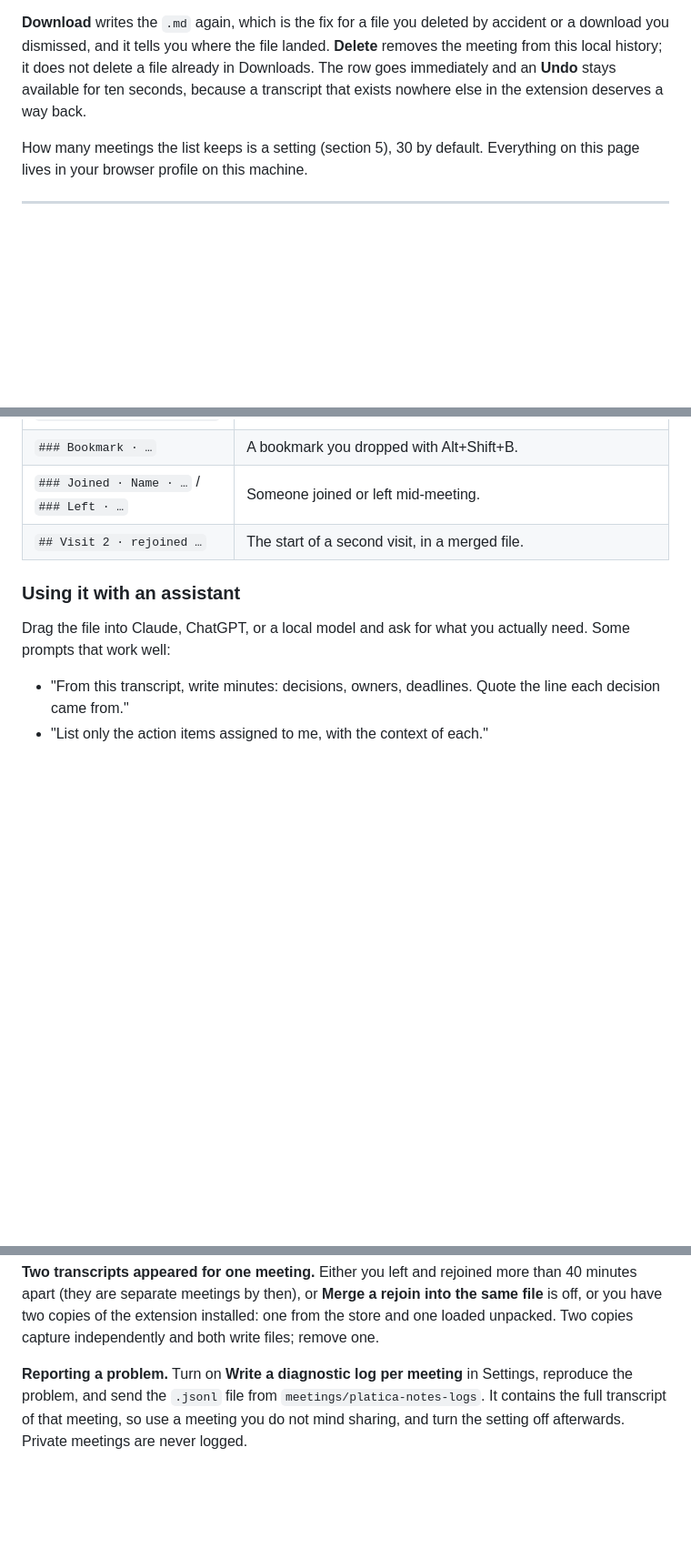
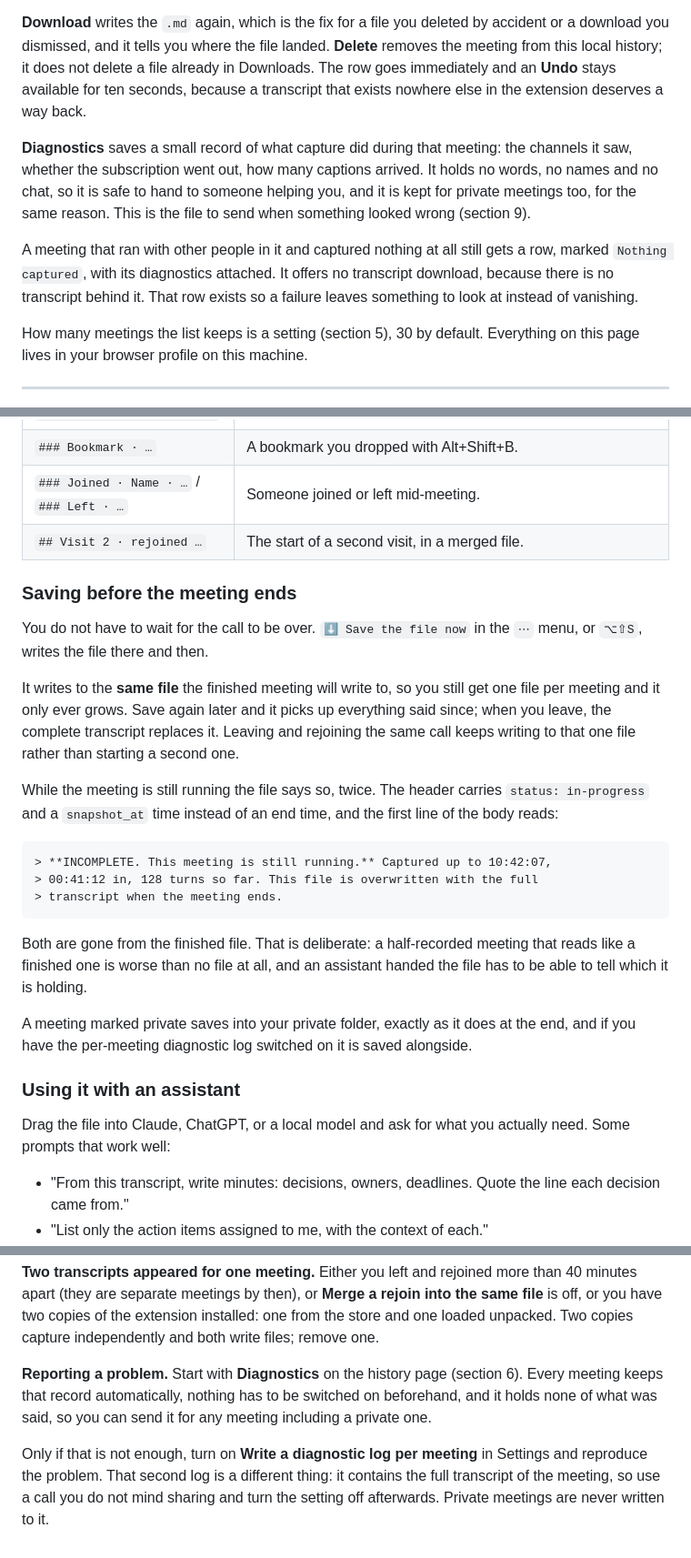
Before and after one commit to coder0techs/platica-notes, a Markdown page: docs/manual/USER-MANUAL.md, 3 parts joined by grey strips. Shown at 91% size. Rendered like a GitHub page; blank space fills up the shorter version.

Commit message:
docs(manual): bring the manual up to the published 1.17.0
The manual documents whatever the store is serving, and the store now serves
1.17.0. It still described 1.16.3, so three shipped features were missing from it
and one troubleshooting instruction had been overtaken.

- Saving before the meeting ends: its own part of section 7, covering the one
  file that keeps growing, both halves of the incomplete marker, and what a
  rejoin does. Carried into the assistant section too, since handing a call's
  transcript over while the call is still running is the thing it enables.
- The menu row and the third keyboard chord in section 3.
- Diagnostics on the history page, and the `Nothing captured` row a failed
  meeting now leaves instead of vanishing.
- The five-minute "nothing captured" notice, with the two causes it names: the
  caption language, and a version that has fallen behind a change at Google's
  end.
- Reporting a problem now starts with the content-free diagnostics file, which
  needs nothing switched on beforehand and is safe to send for a private meeting.
  The verbatim debug log is demoted to the fallback it should always have been:
  the old text sent people straight to a log containing every word of the
  meeting.

Co-Authored-By: Claude Opus 5 <noreply@anthropic.com>

````diff
--- a/docs/manual/USER-MANUAL.md
+++ b/docs/manual/USER-MANUAL.md
@@ -280,6 +281,17 @@ already in Downloads. The row goes immediately and an **Undo** stays available f
 ten seconds, because a transcript that exists nowhere else in the extension deserves
 a way back.
 
+**Diagnostics** saves a small record of what capture did during that meeting: the
+channels it saw, whether the subscription went out, how many captions arrived. It
+holds no words, no names and no chat, so it is safe to hand to someone helping you,
+and it is kept for private meetings too, for the same reason. This is the file to
+send when something looked wrong (section 9).
+
+A meeting that ran with other people in it and captured nothing at all still gets a
+row, marked `Nothing captured`, with its diagnostics attached. It offers no
+transcript download, because there is no transcript behind it. That row exists so a
+failure leaves something to look at instead of vanishing.
+
 How many meetings the list keeps is a setting (section 5), 30 by default. Everything
 on this page lives in your browser profile on this machine.
 
@@ -309,6 +321,35 @@ The body is one block per event, in chronological order:
 | `### Joined · Name · …` / `### Left · …` | Someone joined or left mid-meeting. |
 | `## Visit 2 · rejoined …` | The start of a second visit, in a merged file. |
 
+### Saving before the meeting ends
+
+You do not have to wait for the call to be over. `⬇️ Save the file now` in the `⋯`
+menu, or `⌥⇧S`, writes the file there and then.
+
+It writes to the **same file** the finished meeting will write to, so you still get
+one file per meeting and it only ever grows. Save again later and it picks up
+everything said since; when you leave, the complete transcript replaces it. Leaving
+and rejoining the same call keeps writing to that one file rather than starting a
+second one.
+
+While the meeting is still running the file says so, twice. The header carries
+`status: in-progress` and a `snapshot_at` time instead of an end time, and the first
+line of the body reads:
+
+```
+> **INCOMPLETE. This meeting is still running.** Captured up to 10:42:07,
+> 00:41:12 in, 128 turns so far. This file is overwritten with the full
+> transcript when the meeting ends.
+```
+
+Both are gone from the finished file. That is deliberate: a half-recorded meeting
+that reads like a finished one is worse than no file at all, and an assistant handed
+the file has to be able to tell which it is holding.
+
+A meeting marked private saves into your private folder, exactly as it does at the
+end, and if you have the per-meeting diagnostic log switched on it is saved
+alongside.
+
 ### Using it with an assistant
 
 Drag the file into Claude, ChatGPT, or a local model and ask for what you actually
@@ -391,7 +446,12 @@ by then), or **Merge a rejoin into the same file** is off, or you have two copie
 installed: one from the store and one loaded unpacked. Two copies capture
 independently and both write files; remove one.
 
-**Reporting a problem.** Turn on **Write a diagnostic log per meeting** in Settings, reproduce the
-problem, and send the `.jsonl` file from `meetings/platica-notes-logs`. It contains
-the full transcript of that meeting, so use a meeting you do not mind sharing, and
-turn the setting off afterwards. Private meetings are never logged.
+**Reporting a problem.** Start with **Diagnostics** on the history page (section 6).
+Every meeting keeps that record automatically, nothing has to be switched on
+beforehand, and it holds none of what was said, so you can send it for any meeting
+including a private one.
+
+Only if that is not enough, turn on **Write a diagnostic log per meeting** in
+Settings and reproduce the problem. That second log is a different thing: it contains
+the full transcript of the meeting, so use a call you do not mind sharing and turn
+the setting off afterwards. Private meetings are never written to it.
````
Also changed, not shown: other parts of docs/manual/USER-MANUAL.md (+17 -2 lines).
